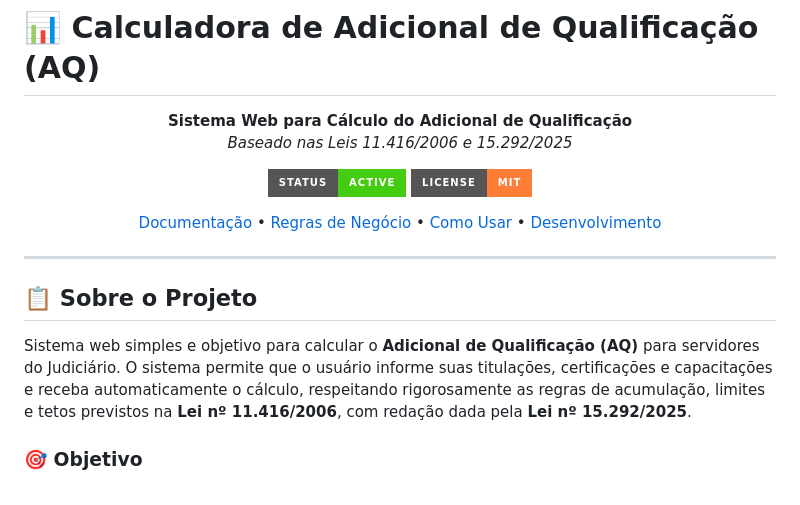
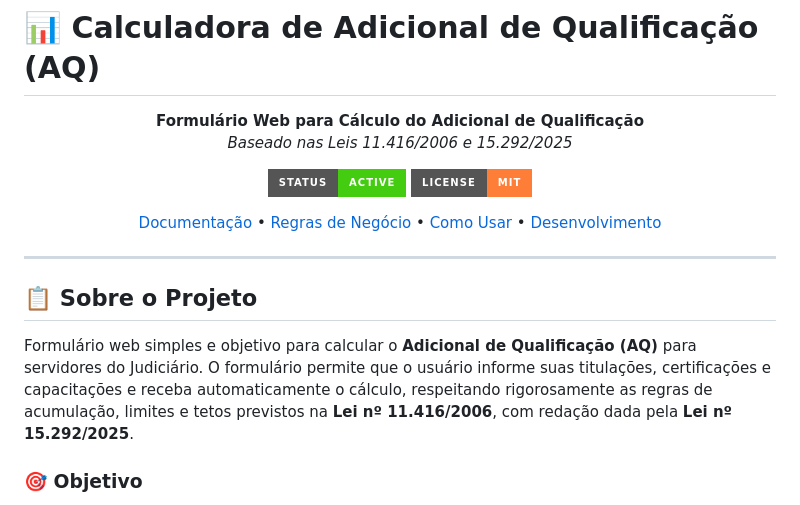
Before and after one commit to rkvasne/calcaq-app, a Markdown page: README.md, the part around the change. Rendered like a GitHub page; badges without logos.

Commit message:
chore: release 0.0.4 - melhorias de UI e renomeação para formulário

```diff
--- a/README.md
+++ b/README.md
@@ -2,7 +2,7 @@
 
 <div align="center">
 
-**Sistema Web para Cálculo do Adicional de Qualificação**
+**Formulário Web para Cálculo do Adicional de Qualificação**
 *Baseado nas Leis 11.416/2006 e 15.292/2025*
 
 [![Status](https://img.shields.io/badge/status-active-success.svg?style=for-the-badge)](CHANGELOG.md)
@@ -16,7 +16,7 @@
 
 ## 📋 Sobre o Projeto
 
-Sistema web simples e objetivo para calcular o **Adicional de Qualificação (AQ)** para servidores do Judiciário. O sistema permite que o usuário informe suas titulações, certificações e capacitações e receba automaticamente o cálculo, respeitando rigorosamente as regras de acumulação, limites e tetos previstos na **Lei nº 11.416/2006**, com redação dada pela **Lei nº 15.292/2025**.
+Formulário web simples e objetivo para calcular o **Adicional de Qualificação (AQ)** para servidores do Judiciário. O formulário permite que o usuário informe suas titulações, certificações e capacitações e receba automaticamente o cálculo, respeitando rigorosamente as regras de acumulação, limites e tetos previstos na **Lei nº 11.416/2006**, com redação dada pela **Lei nº 15.292/2025**.
 
 ### 🎯 Objetivo
 
```
Also changed, not shown: CHANGELOG.md (+17 -3 lines), LICENSE.md (added, +36 -0 lines), PRD.md (+7 -7 lines), tabela_aq_2026.jpg (added), 3 other files.
